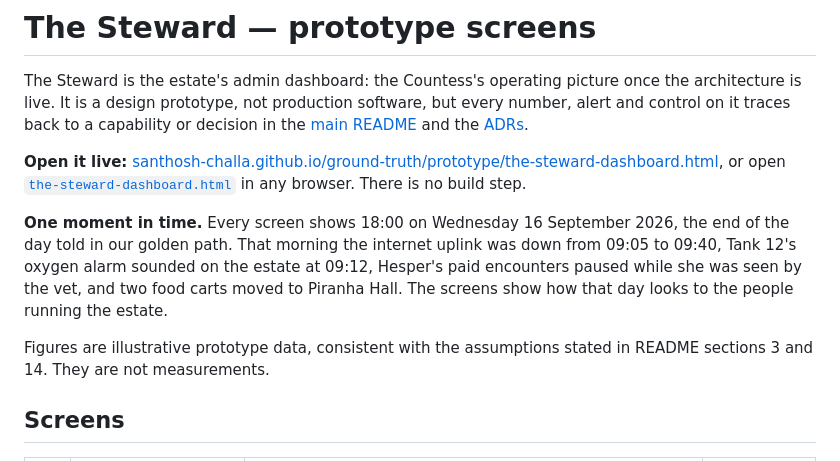
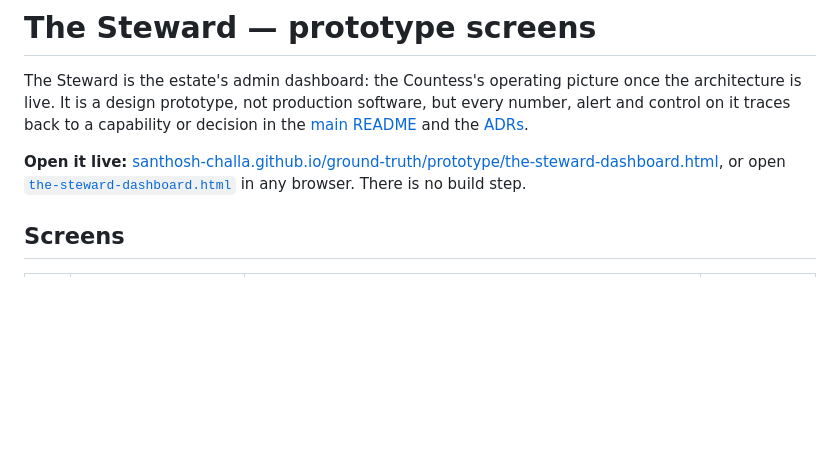
Before and after one commit to santhosh-challa/ground-truth, a Markdown page: prototype/screens/README.md, the part around one of its changes. Rendered like a GitHub page; blank space fills up the shorter version.

Commit message:
Update README.md based on latest prototype screens

```diff
--- a/prototype/screens/README.md
+++ b/prototype/screens/README.md
@@ -4,10 +4,6 @@ The Steward is the estate's admin dashboard: the Countess's operating picture on
 
 **Open it live:** [santhosh-challa.github.io/ground-truth/prototype/the-steward-dashboard.html](https://santhosh-challa.github.io/ground-truth/prototype/the-steward-dashboard.html), or open [`the-steward-dashboard.html`](../the-steward-dashboard.html) in any browser. There is no build step.
 
-**One moment in time.** Every screen shows 18:00 on Wednesday 16 September 2026, the end of the day told in our golden path. That morning the internet uplink was down from 09:05 to 09:40, Tank 12's oxygen alarm sounded on the estate at 09:12, Hesper's paid encounters paused while she was seen by the vet, and two food carts moved to Piranha Hall. The screens show how that day looks to the people running the estate.
-
-Figures are illustrative prototype data, consistent with the assumptions stated in README sections 3 and 14. They are not measurements.
-
 ## Screens
 
 | # | Screen | What it shows | Backed by |
```
Also changed, not shown: other parts of prototype/screens/README.md (+14 -25 lines).
